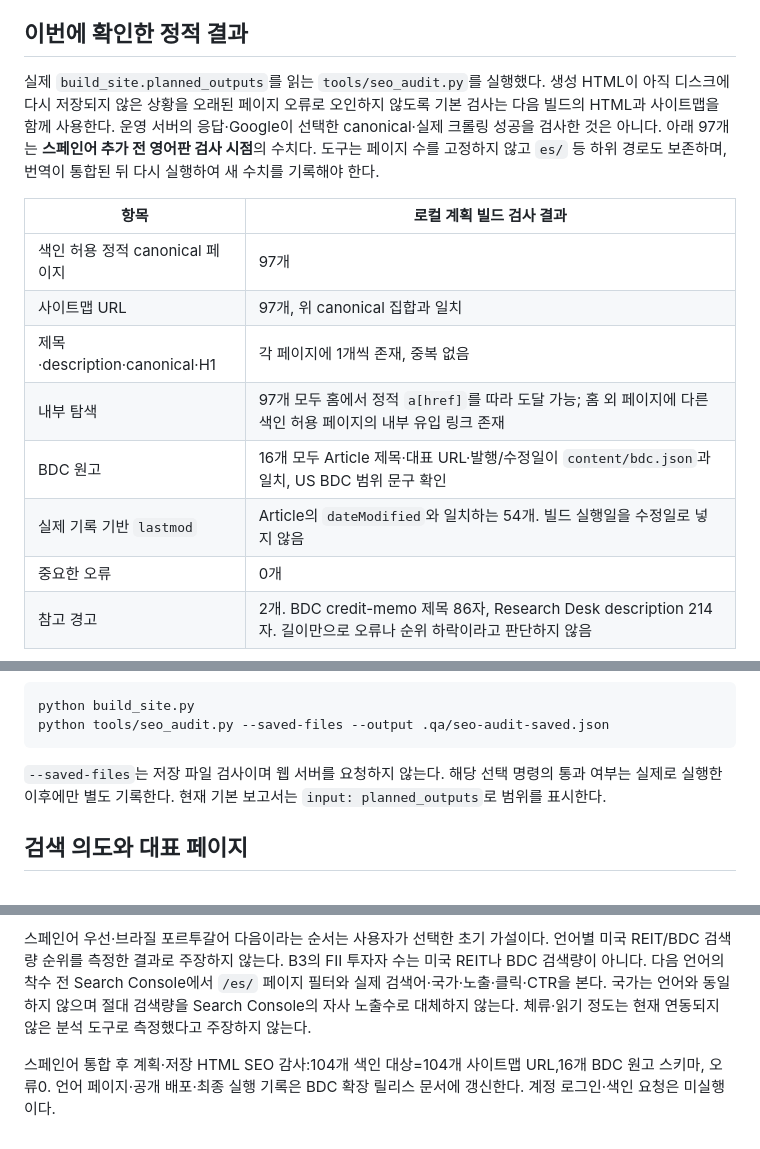
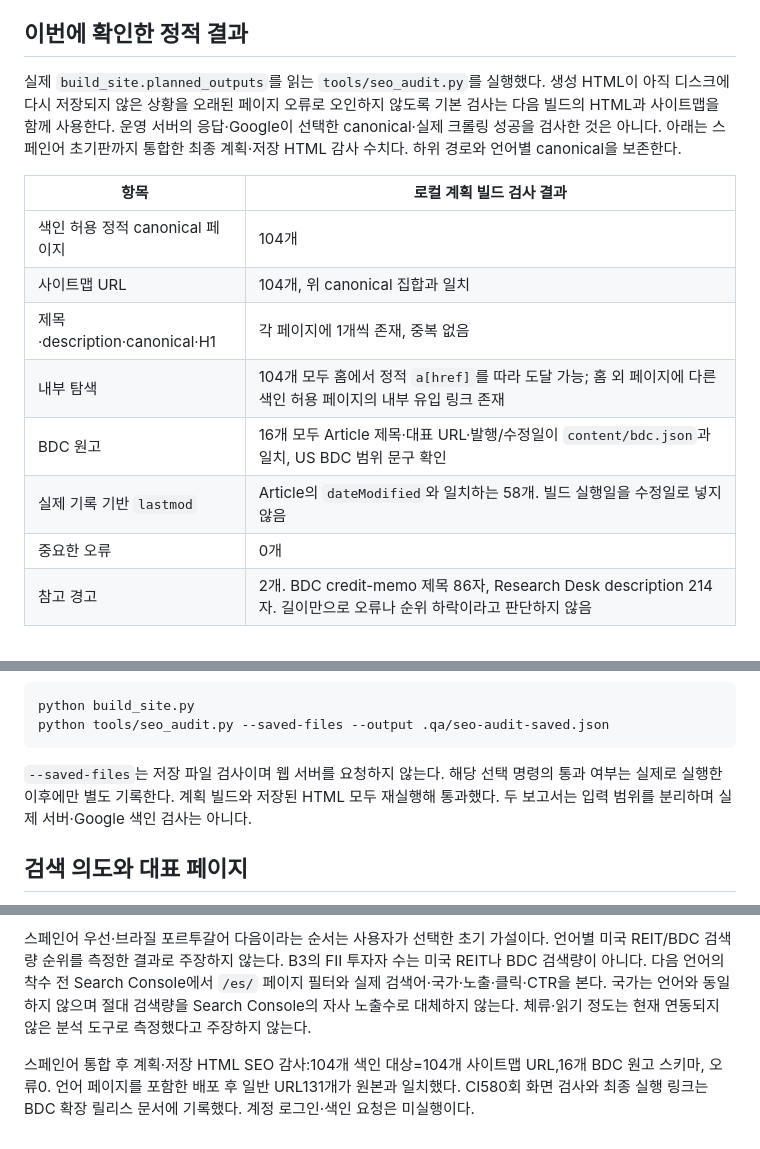
Before and after one commit to dividendforensics/dividendforensics-com, a Markdown page: docs/SEO-LAUNCH-2026-10-18.md, 3 parts joined by grey strips. Rendered like a GitHub page.

````diff
--- a/docs/SEO-LAUNCH-2026-10-18.md
+++ b/docs/SEO-LAUNCH-2026-10-18.md
@@ -4,16 +4,16 @@
 
 ## 이번에 확인한 정적 결과
 
-실제 `build_site.planned_outputs`를 읽는 `tools/seo_audit.py`를 실행했다. 생성 HTML이 아직 디스크에 다시 저장되지 않은 상황을 오래된 페이지 오류로 오인하지 않도록 기본 검사는 다음 빌드의 HTML과 사이트맵을 함께 사용한다. 운영 서버의 응답·Google이 선택한 canonical·실제 크롤링 성공을 검사한 것은 아니다. 아래 97개는 **스페인어 추가 전 영어판 검사 시점**의 수치다. 도구는 페이지 수를 고정하지 않고 `es/` 등 하위 경로도 보존하며, 번역이 통합된 뒤 다시 실행하여 새 수치를 기록해야 한다.
+실제 `build_site.planned_outputs`를 읽는 `tools/seo_audit.py`를 실행했다. 생성 HTML이 아직 디스크에 다시 저장되지 않은 상황을 오래된 페이지 오류로 오인하지 않도록 기본 검사는 다음 빌드의 HTML과 사이트맵을 함께 사용한다. 운영 서버의 응답·Google이 선택한 canonical·실제 크롤링 성공을 검사한 것은 아니다. 아래는 스페인어 초기판까지 통합한 최종 계획·저장 HTML 감사 수치다. 하위 경로와 언어별 canonical을 보존한다.
 
 | 항목 | 로컬 계획 빌드 검사 결과 |
 | --- | --- |
-| 색인 허용 정적 canonical 페이지 | 97개 |
-| 사이트맵 URL | 97개, 위 canonical 집합과 일치 |
+| 색인 허용 정적 canonical 페이지 | 104개 |
+| 사이트맵 URL | 104개, 위 canonical 집합과 일치 |
 | 제목·description·canonical·H1 | 각 페이지에 1개씩 존재, 중복 없음 |
-| 내부 탐색 | 97개 모두 홈에서 정적 `a[href]`를 따라 도달 가능; 홈 외 페이지에 다른 색인 허용 페이지의 내부 유입 링크 존재 |
+| 내부 탐색 | 104개 모두 홈에서 정적 `a[href]`를 따라 도달 가능; 홈 외 페이지에 다른 색인 허용 페이지의 내부 유입 링크 존재 |
 | BDC 원고 | 16개 모두 Article 제목·대표 URL·발행/수정일이 `content/bdc.json`과 일치, US BDC 범위 문구 확인 |
-| 실제 기록 기반 `lastmod` | Article의 `dateModified`와 일치하는 54개. 빌드 실행일을 수정일로 넣지 않음 |
+| 실제 기록 기반 `lastmod` | Article의 `dateModified`와 일치하는 58개. 빌드 실행일을 수정일로 넣지 않음 |
 | 중요한 오류 | 0개 |
 | 참고 경고 | 2개. BDC credit-memo 제목 86자, Research Desk description 214자. 길이만으로 오류나 순위 하락이라고 판단하지 않음 |
 
@@ -31,7 +31,7 @@ python build_site.py
 python tools/seo_audit.py --saved-files --output .qa/seo-audit-saved.json
 ```
 
-`--saved-files`는 저장 파일 검사이며 웹 서버를 요청하지 않는다. 해당 선택 명령의 통과 여부는 실제로 실행한 이후에만 별도 기록한다. 현재 기본 보고서는 `input: planned_outputs`로 범위를 표시한다.
+`--saved-files`는 저장 파일 검사이며 웹 서버를 요청하지 않는다. 해당 선택 명령의 통과 여부는 실제로 실행한 이후에만 별도 기록한다. 계획 빌드와 저장된 HTML 모두 재실행해 통과했다. 두 보고서는 입력 범위를 분리하며 실제 서버·Google 색인 검사는 아니다.
 
 ## 검색 의도와 대표 페이지
 
@@ -73,4 +73,4 @@ python tools/seo_audit.py --saved-files --output .qa/seo-audit-saved.json
 
 스페인어 우선·브라질 포르투갈어 다음이라는 순서는 사용자가 선택한 초기 가설이다. 언어별 미국 REIT/BDC 검색량 순위를 측정한 결과로 주장하지 않는다. B3의 FII 투자자 수는 미국 REIT나 BDC 검색량이 아니다. 다음 언어의 착수 전 Search Console에서 `/es/` 페이지 필터와 실제 검색어·국가·노출·클릭·CTR을 본다. 국가는 언어와 동일하지 않으며 절대 검색량을 Search Console의 자사 노출수로 대체하지 않는다. 체류·읽기 정도는 현재 연동되지 않은 분석 도구로 측정했다고 주장하지 않는다.
 
-스페인어 통합 후 계획·저장 HTML SEO 감사:104개 색인 대상=104개 사이트맵 URL,16개 BDC 원고 스키마, 오류0. 언어 페이지·공개 배포·최종 실행 기록은 BDC 확장 릴리스 문서에 갱신한다. 계정 로그인·색인 요청은 미실행이다.
+스페인어 통합 후 계획·저장 HTML SEO 감사:104개 색인 대상=104개 사이트맵 URL,16개 BDC 원고 스키마, 오류0. 언어 페이지를 포함한 배포 후 일반 URL131개가 원본과 일치했다. CI580회 화면 검사와 최종 실행 링크는 BDC 확장 릴리스 문서에 기록했다. 계정 로그인·색인 요청은 미실행이다.
````
Also changed, not shown: docs/BDC-EDUCATION-RELEASE-2026-10-18.md (+5 -1 lines), docs/INDEPENDENT-REVIEW-PROMPT.md (+1 -1 lines).
